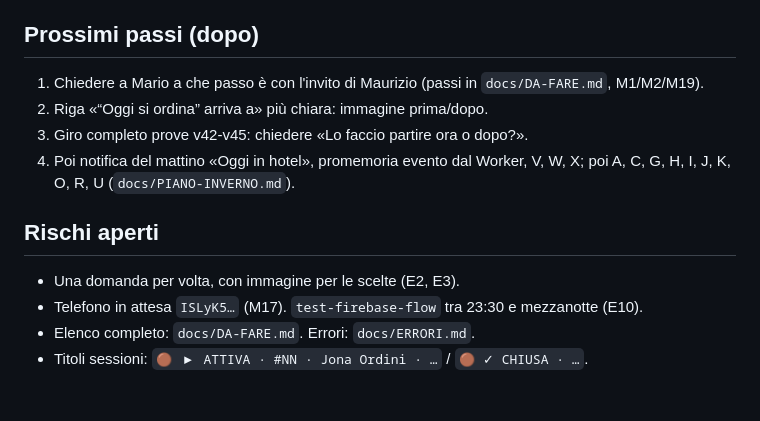
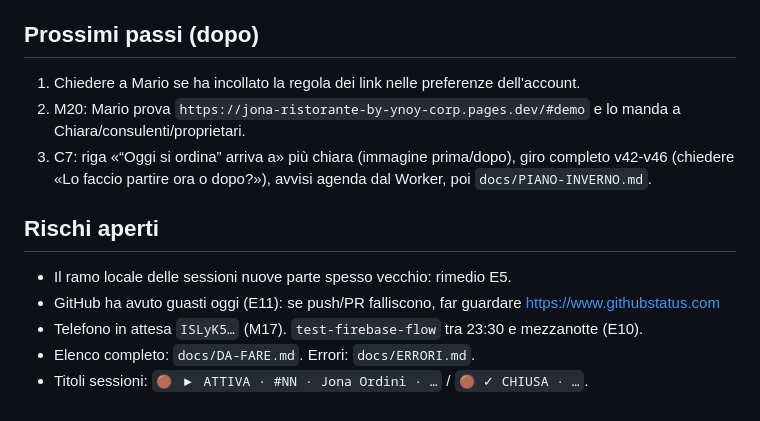
Before and after one commit to Kur0ChanX/jona-ordini, a Markdown page: docs/PASSAGGIO-CONSEGNE.md, the part around one of its changes. Drawn GitHub-style.

```diff
--- a/docs/PASSAGGIO-CONSEGNE.md
+++ b/docs/PASSAGGIO-CONSEGNE.md
@@ -38,12 +37,12 @@ Sessione attuale: #30
 
 ## Prossimi passi (dopo)
-1. Chiedere a Mario a che passo è con l'invito di Maurizio (passi in `docs/DA-FARE.md`, M1/M2/M19).
-2. Riga «“Oggi si ordina” arriva a» più chiara: immagine prima/dopo.
-3. Giro completo prove v42-v45: chiedere «Lo faccio partire ora o dopo?».
-4. Poi notifica del mattino «Oggi in hotel», promemoria evento dal Worker, V, W, X; poi A, C, G, H, I, J, K, O, R, U (`docs/PIANO-INVERNO.md`).
+1. Chiedere a Mario se ha incollato la regola dei link nelle preferenze dell'account.
+2. M20: Mario prova `https://jona-ristorante-by-ynoy-corp.pages.dev/#demo` e lo manda a Chiara/consulenti/proprietari.
+3. C7: riga «“Oggi si ordina” arriva a» più chiara (immagine prima/dopo), giro completo v42-v46 (chiedere «Lo faccio partire ora o dopo?»), avvisi agenda dal Worker, poi `docs/PIANO-INVERNO.md`.
 
 ## Rischi aperti
-- Una domanda per volta, con immagine per le scelte (E2, E3).
+- Il ramo locale delle sessioni nuove parte spesso vecchio: rimedio E5.
+- GitHub ha avuto guasti oggi (E11): se push/PR falliscono, far guardare https://www.githubstatus.com
 - Telefono in attesa `ISLyK5…` (M17). `test-firebase-flow` tra 23:30 e mezzanotte (E10).
 - Elenco completo: `docs/DA-FARE.md`. Errori: `docs/ERRORI.md`.
 - Titoli sessioni: `🟤 ▶ ATTIVA · #NN · Jona Ordini · …` / `🟤 ✓ CHIUSA · …`.
```
Also changed, not shown: other parts of docs/PASSAGGIO-CONSEGNE.md (+29 -30 lines), docs/DA-FARE.md (+2 -1 lines).
